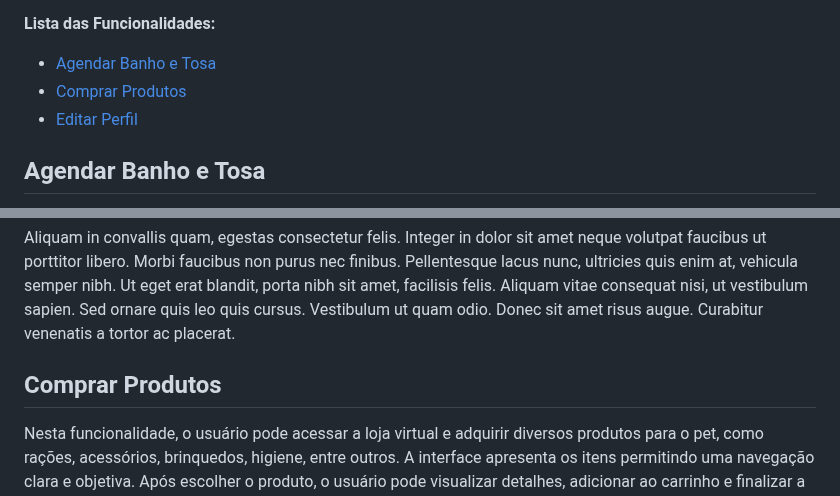
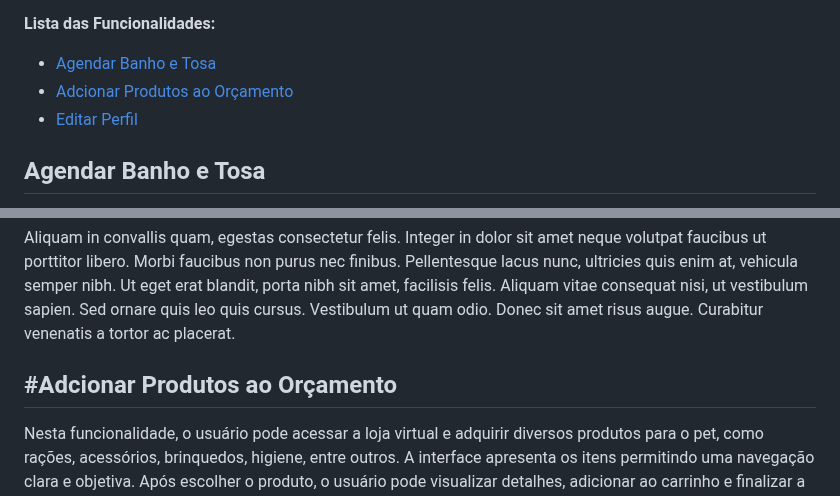
Before and after one commit to cp2-dc-info-projeto-final/pais-de-pet, a Markdown page: manual.md, 2 parts joined by grey strips. Rendered like a GitHub page.

```diff
--- a/manual.md
+++ b/manual.md
@@ -5,7 +5,7 @@ Este manual foi criado para orientar o usuário a navegar e utilizar sem duvidas
 **Lista das Funcionalidades:**
 
  - [Agendar Banho e Tosa](#Agendar-Banho-e-Tosa)
- - [Comprar Produtos](#Comprar-Produtos)
+ - [Adcionar Produtos ao Orçamento](#Adcionar-Produtos-ao-Orçamento)
  - [Editar Perfil](#Editar-Perfil)
 
 ## Agendar Banho e Tosa
@@ -16,7 +16,7 @@ A funcionalidade de agendamento permite que o usuário marque serviços de banho
 
 Aliquam in convallis quam, egestas consectetur felis. Integer in dolor sit amet neque volutpat faucibus ut porttitor libero. Morbi faucibus non purus nec finibus. Pellentesque lacus nunc, ultricies quis enim at, vehicula semper nibh. Ut eget erat blandit, porta nibh sit amet, facilisis felis. Aliquam vitae consequat nisi, ut vestibulum sapien. Sed ornare quis leo quis cursus. Vestibulum ut quam odio. Donec sit amet risus augue. Curabitur venenatis a tortor ac placerat.
 
-## Comprar Produtos
+## #Adcionar Produtos ao Orçamento
 
 Nesta funcionalidade, o usuário pode acessar a loja virtual e adquirir diversos produtos para o pet, como rações, acessórios, brinquedos, higiene, entre outros. A interface apresenta os itens permitindo uma navegação clara e objetiva. Após escolher o produto, o usuário pode visualizar detalhes, adicionar ao carrinho e finalizar a compra de forma segura.
 
```
